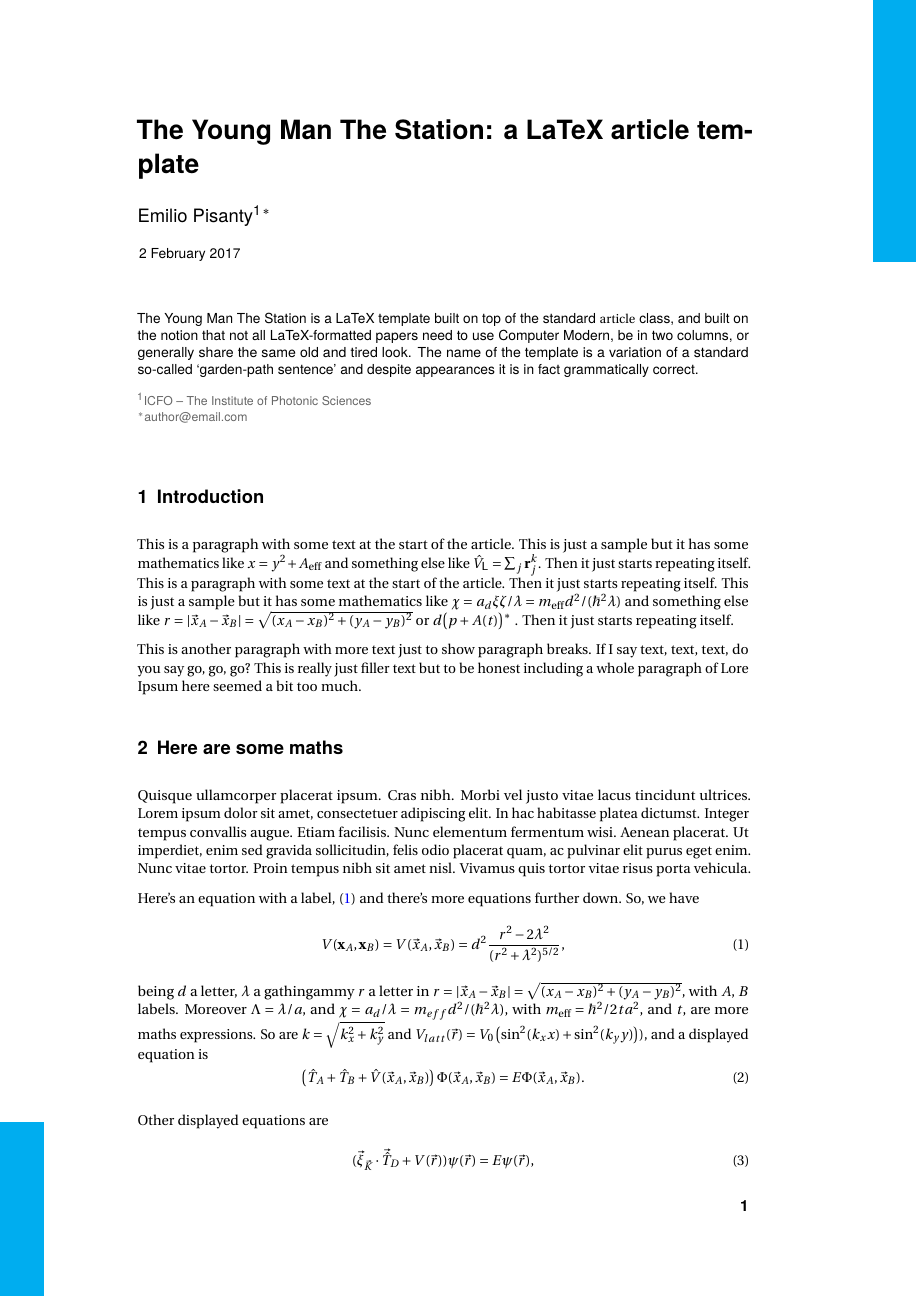
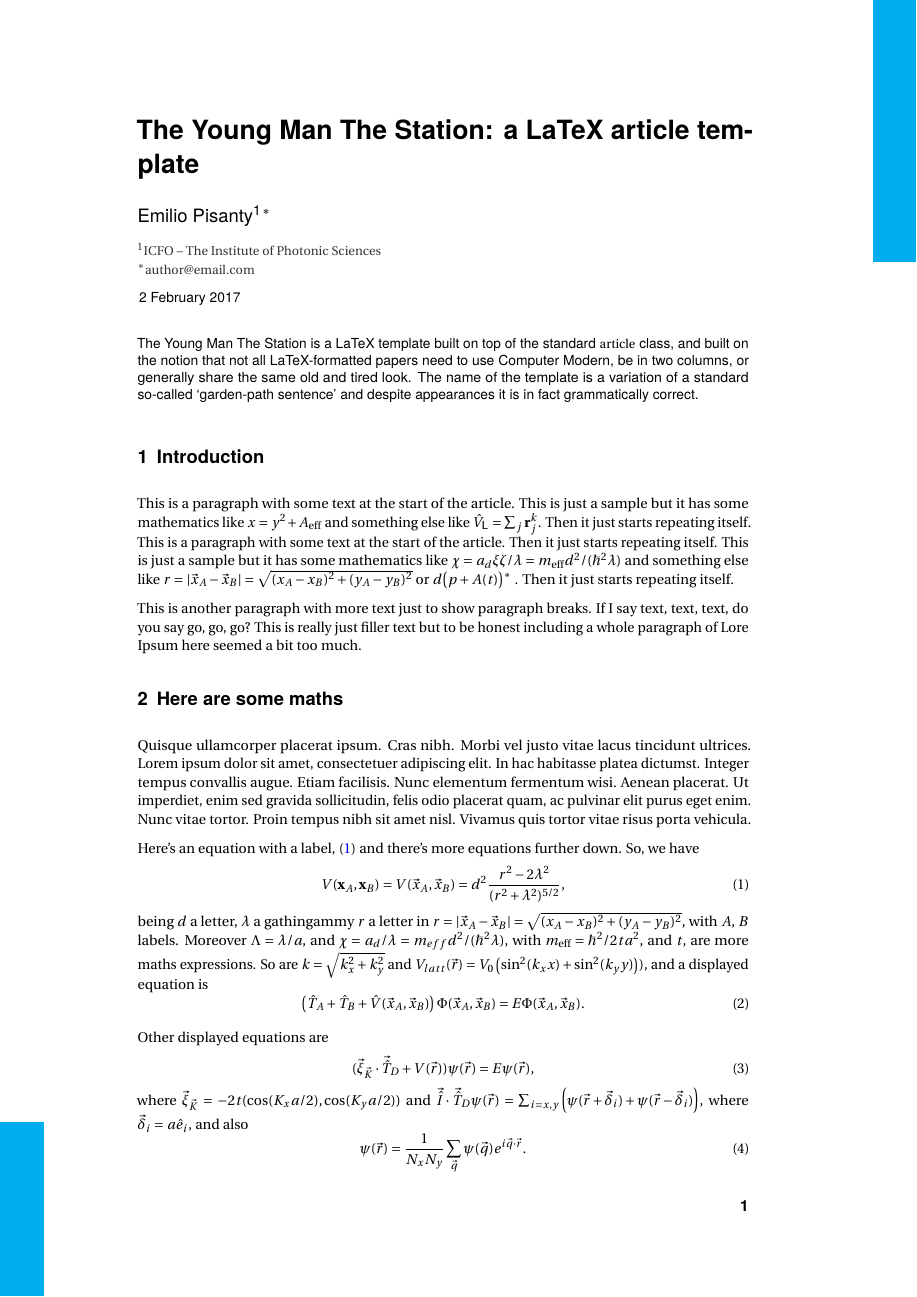
Before and after one commit to episanty/TheYoungManTheStation, a LaTeX paper (TheYoungManTheStation.tex): page 1 of 3. Compiled offline with pdfLaTeX.

Commit message:
Moved address to above the abstract

```diff
--- a/TheYoungManTheStation.tex
+++ b/TheYoungManTheStation.tex
@@ -106,23 +106,27 @@
 \pretitle{\noindent\begin{minipage}{\textwidth}\LARGE\bfseries\upshape\sffamily\boldmath}
 \posttitle{\end{minipage} \vskip 1.0em}
 \preauthor{\noindent \begin{minipage}{\textwidth} \large\mdseries\sffamily}
-\postauthor{\end{minipage} \vskip 0.8em}
+\postauthor{
+  \end{minipage}
+  \vskip 0.3em
+  {
+   \color{black!80}
+   \noindent \small
+   \address
+   \par \vskip -0.8em
+   \authoremail
+   }
+   \par
+  }
 \predate{ \noindent \hspace{-0.4em} \sffamily\small}
-\postdate{\vskip 1.4em}
+\postdate{\vskip 0.0em}
 
 \renewenvironment{abstract}{
    \noindent\begin{minipage}{\textwidth}
    \upshape\sffamily \small
   }{
    \par \vskip 1.0em
-   {
-   \color{black!60}
-   \noindent \footnotesize
-   \address
-   \par
-   \authoremail
-   }
-   \end{minipage} \vskip 4em
+   \end{minipage} \vskip 2.5em
   }
 
 
```
Also changed, not shown: 1 other file.
